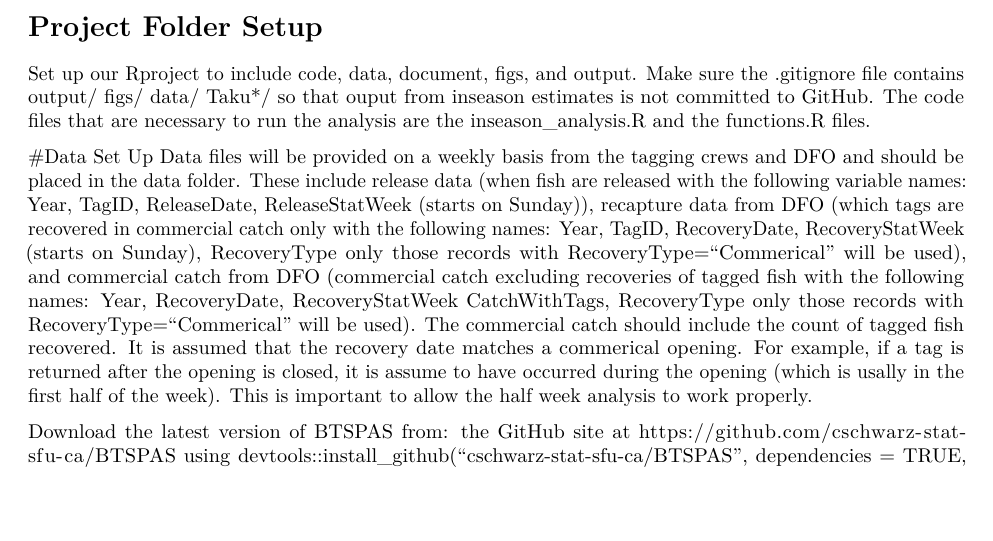
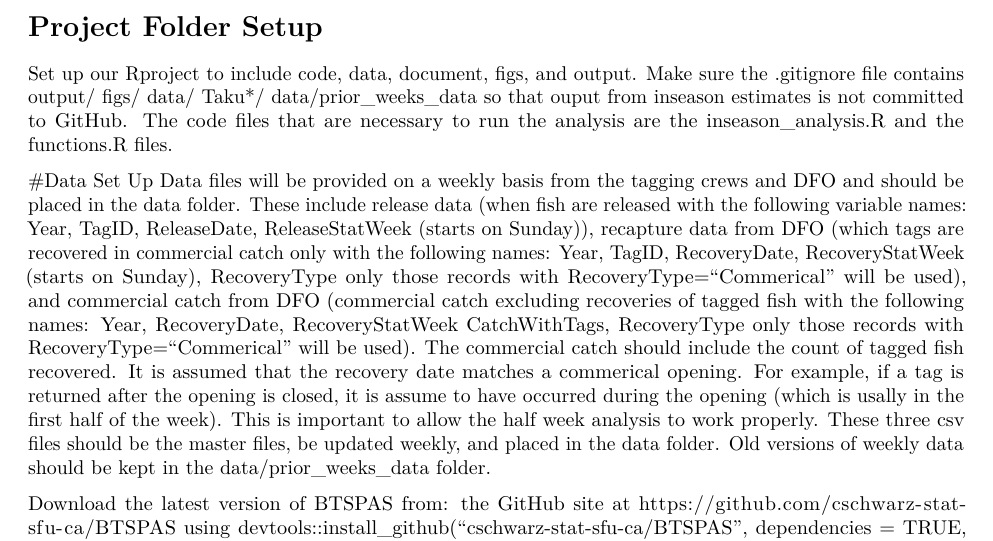
Before and after one commit to SOLV-Code/BTSPAS_Taku_sockeye, an R Markdown document (document/BTSPAS_inseason_documentation.Rmd): part of page 1 of 2, cut so that both start at the same text, the shorter picture padded with empty space. Rendered offline with R 4.5, knitr and Pandoc, then LaTeX, with nearby package versions.

Commit message:
update documentation on data structure.

```diff
--- a/document/BTSPAS_inseason_documentation.Rmd
+++ b/document/BTSPAS_inseason_documentation.Rmd
@@ -20,6 +20,7 @@ output/
 figs/
 data/
 Taku*/
+data/prior_weeks_data
 so that ouput from inseason estimates is not committed to GitHub.
 The code files that are necessary to run the analysis are the inseason_analysis.R and the functions.R files.
 
@@ -29,6 +30,7 @@ Year, TagID, RecoveryDate, RecoveryStatWeek (starts on Sunday), RecoveryType
 only those records with RecoveryType="Commerical" will be used), and commercial catch from DFO (commercial catch excluding recoveries of tagged fish with the following names: Year, RecoveryDate, RecoveryStatWeek CatchWithTags, RecoveryType
 only those records with RecoveryType="Commerical" will be used). The commercial catch should include the count of tagged fish recovered. It is assumed that the recovery date matches a commerical opening. For example, if a tag is returned after the opening is closed, it is assume to have occurred during the opening (which is usally in the first half of the week).
 This is important to allow the half week analysis to work properly.
+These three csv files should be the master files, be updated weekly, and placed in the data folder. Old versions of weekly data should be kept in the data/prior_weeks_data folder.
 
 Download the latest version of BTSPAS from:
 the GitHub site at https://github.com/cschwarz-stat-sfu-ca/BTSPAS using devtools::install_github("cschwarz-stat-sfu-ca/BTSPAS", dependencies = TRUE, build_vignettes = TRUE)
```
